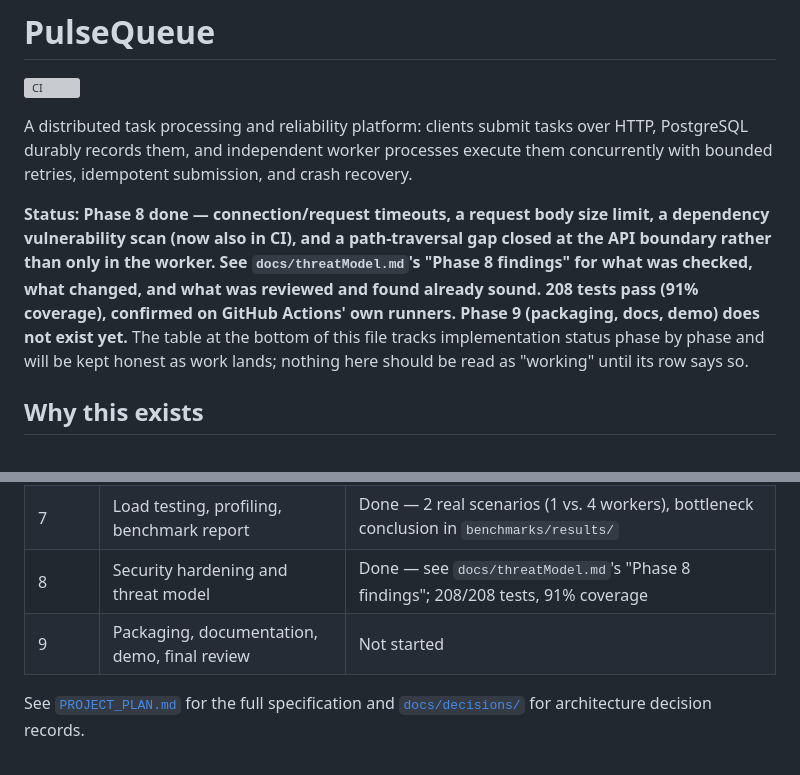
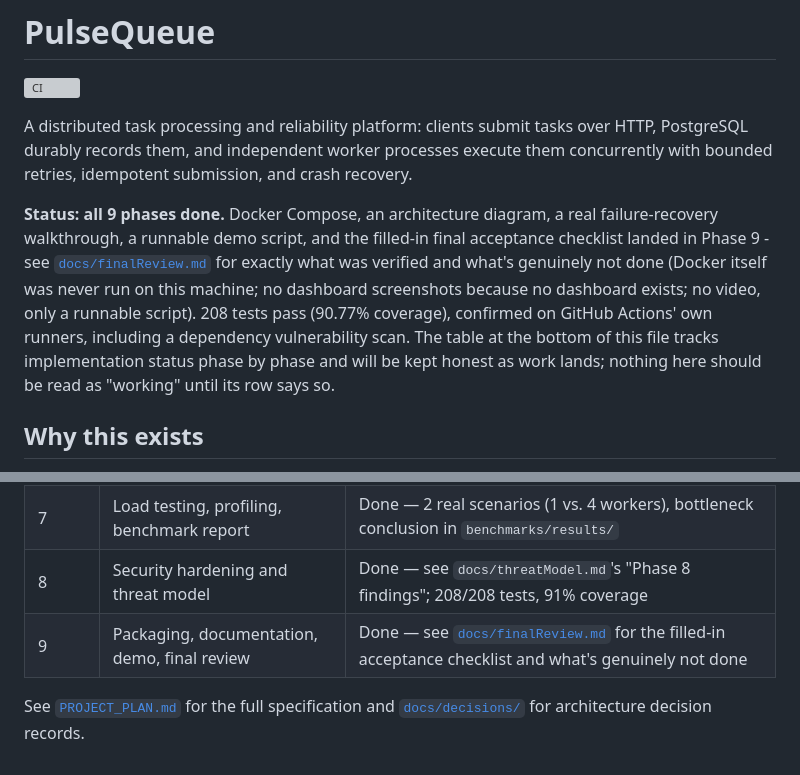
Before and after one commit to ayrus15/PulseQueue, a Markdown page: README.md, 2 parts joined by grey strips. Drawn GitHub-style; grey boxes are pictures that could not be loaded.

```diff
--- a/README.md
+++ b/README.md
@@ -7,16 +7,17 @@ tasks over HTTP, PostgreSQL durably records them, and independent
 worker processes execute them concurrently with bounded retries,
 idempotent submission, and crash recovery.
 
-**Status: Phase 8 done — connection/request timeouts, a request body
-size limit, a dependency vulnerability scan (now also in CI), and a
-path-traversal gap closed at the API boundary rather than only in the
-worker. See `docs/threatModel.md`'s "Phase 8 findings" for what was
-checked, what changed, and what was reviewed and found already sound.
-208 tests pass (91% coverage), confirmed on GitHub Actions' own
-runners. Phase 9 (packaging, docs, demo) does not exist yet.** The
-table at the bottom of this file tracks implementation status phase by
-phase and will be kept honest as work lands; nothing here should be
-read as "working" until its row says so.
+**Status: all 9 phases done.** Docker Compose, an architecture diagram,
+a real failure-recovery walkthrough, a runnable demo script, and the
+filled-in final acceptance checklist landed in Phase 9 - see
+[`docs/finalReview.md`](docs/finalReview.md) for exactly what was
+verified and what's genuinely not done (Docker itself was never run on
+this machine; no dashboard screenshots because no dashboard exists; no
+video, only a runnable script). 208 tests pass (90.77% coverage),
+confirmed on GitHub Actions' own runners, including a dependency
+vulnerability scan. The table at the bottom of this file tracks
+implementation status phase by phase and will be kept honest as work
+lands; nothing here should be read as "working" until its row says so.
 
 ## Why this exists
 
@@ -352,7 +353,7 @@ deliberately left out of this project's 9 phases:
 | 6 | Health checks, metrics, structured logs, runbook | Done — 198/198 tests, 91% coverage; a live smoke test caught and fixed a real negative-duration bug in the queue-wait histogram before it shipped |
 | 7 | Load testing, profiling, benchmark report | Done — 2 real scenarios (1 vs. 4 workers), bottleneck conclusion in `benchmarks/results/` |
 | 8 | Security hardening and threat model | Done — see `docs/threatModel.md`'s "Phase 8 findings"; 208/208 tests, 91% coverage |
-| 9 | Packaging, documentation, demo, final review | Not started |
+| 9 | Packaging, documentation, demo, final review | Done — see [`docs/finalReview.md`](docs/finalReview.md) for the filled-in acceptance checklist and what's genuinely not done |
 
 See [`PROJECT_PLAN.md`](PROJECT_PLAN.md) for the full specification and
 [`docs/decisions/`](docs/decisions/) for architecture decision records.
```
Also changed, not shown: docs/finalReview.md (added, +45 -0 lines).
